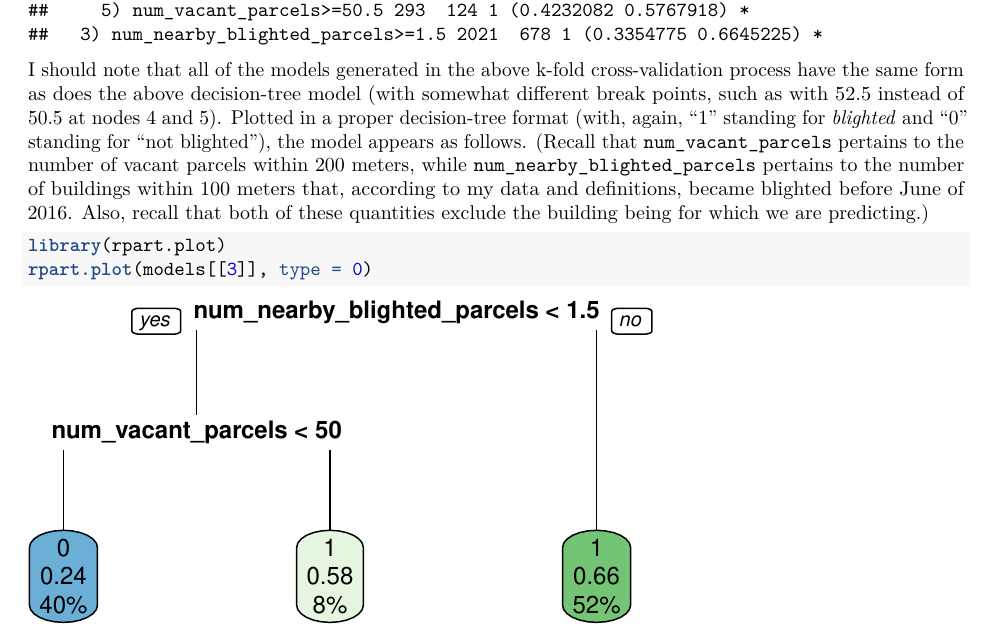
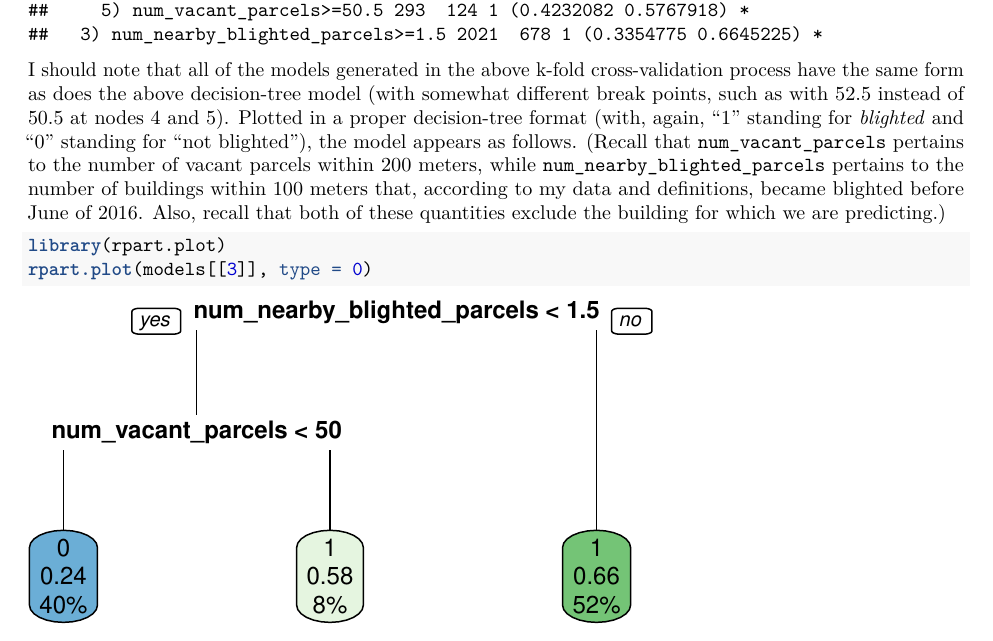
Before and after one commit to StuartBarnum/Detroit-Demolitions, an R Markdown document (Detroit_Report_pdf.Rmd): part of page 13 of 15, cut so that both start at the same text. The pictures show the output file Detroit_Report_pdf.pdf that the author committed with the source.

Commit message:
pdf adjustment fix

````diff
--- a/Detroit_Report_pdf.Rmd
+++ b/Detroit_Report_pdf.Rmd
@@ -234,7 +234,8 @@
 
 ```
 
-I should note that all of the models generated in the above k-fold cross-validation process have the same form as does the above decision-tree model (with somewhat different break points, such as with 52.5 instead of 50.5 at nodes 4 and 5). Plotted in a proper decision-tree format (with, again, "1" standing for *blighted* and "0" standing for "not blighted"), the model appears as follows. (Recall that `num_vacant_parcels` pertains to the number of vacant parcels within 200 meters, while `num_nearby_blighted_parcels` pertains to the number of buildings within 100 meters that, according to my data and definitions, became blighted before June of 2016. Also, recall that both of these quantities exclude the building being for which we are predicting.)
+I should note that all of the models generated in the above k-fold cross-validation process have the same form as does the above decision-tree model (with somewhat different break points, such as with 52.5 instead of 50.5 at nodes 4 and 5). Plotted in a proper decision-tree format (with, again, "1" standing for *blighted* and "0" standing for "not blighted"), the model appears as follows. (Recall that `num_vacant_parcels` pertains to the number of vacant parcels within 200 meters, while `num_nearby_blighted_parcels` pertains to the number of buildings within 100 meters that, according to my data and definitions, became blighted before June of 2016. Also, recall that both of these quantities exclude the building
+for which we are predicting.)
 
 ```{r, fig.height = 3}
 
````
Also changed, not shown: Detroit_Report_pdf.pdf.
